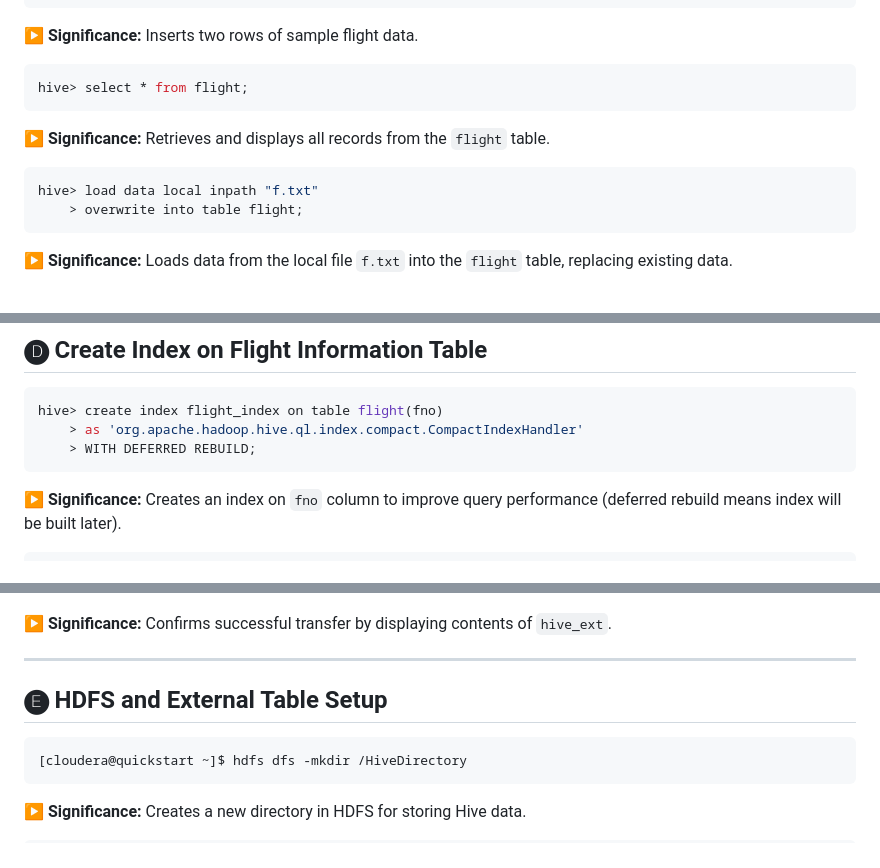
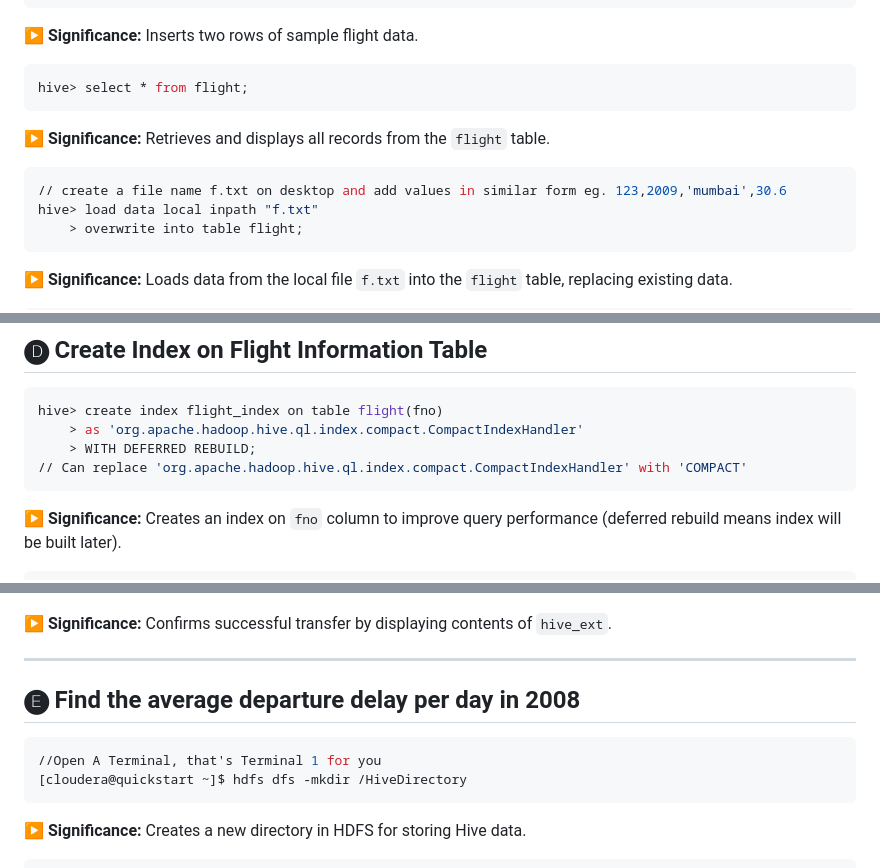
Before and after one commit to ryuk27/crap, a Markdown page: DSBDA Labs/A-Hadoop-Cloudera/README.md, 3 parts joined by grey strips. Drawn GitHub-style.

````diff
--- a/DSBDA Labs/A-Hadoop-Cloudera/README.md
+++ b/DSBDA Labs/A-Hadoop-Cloudera/README.md
@@ -72,6 +72,7 @@ hive> select * from flight;
 **▶️ Significance:** Retrieves and displays all records from the `flight` table.
 
 ```sql
+// create a file name f.txt on desktop and add values in similar form eg. 123,2009,'mumbai',30.6
 hive> load data local inpath "f.txt"
     > overwrite into table flight;
 ```
@@ -118,6 +119,7 @@ hive> select * from flight;
 hive> create index flight_index on table flight(fno)
     > as 'org.apache.hadoop.hive.ql.index.compact.CompactIndexHandler'
     > WITH DEFERRED REBUILD;
+// Can replace 'org.apache.hadoop.hive.ql.index.compact.CompactIndexHandler' with 'COMPACT'
 ```
 **▶️ Significance:** Creates an index on `fno` column to improve query performance (deferred rebuild means index will be built later).
 
@@ -179,9 +182,10 @@ hive> select * from hive_ext;
 
 ---
 
-## 🅔 HDFS and External Table Setup
+## 🅔 Find the average departure delay per day in 2008
 
 ```bash
+//Open A Terminal, that's Terminal 1 for you
 [cloudera@quickstart ~]$ hdfs dfs -mkdir /HiveDirectory
 ```
 **▶️ Significance:** Creates a new directory in HDFS for storing Hive data.
````
Also changed, not shown: other parts of DSBDA Labs/A-Hadoop-Cloudera/README.md (+58 -0 lines).
